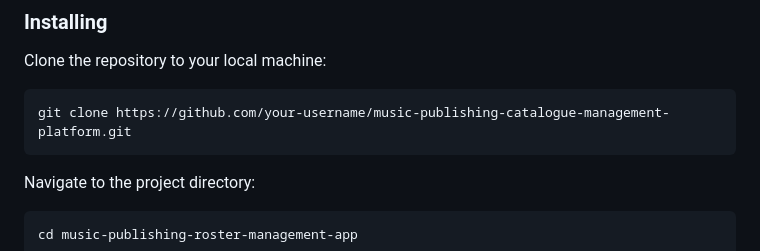
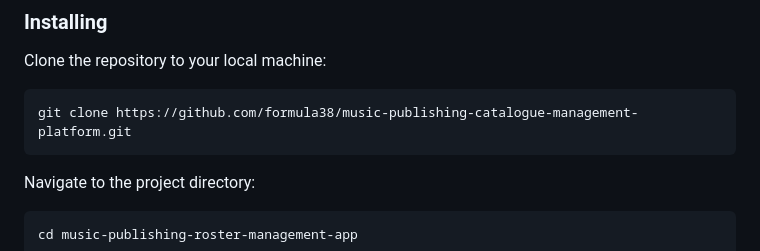
Before and after one commit to StrezlessMusick/Music-Publishing-Catalogue-Management-Platform, a Markdown page: README.md, the part around the change. Rendered like a GitHub page.

````diff
--- a/README.md
+++ b/README.md
@@ -104,7 +104,7 @@ You will need to have the following software installed on your machine:
 Clone the repository to your local machine:
 
   ```sh
-  git clone https://github.com/your-username/music-publishing-catalogue-management-platform.git
+  git clone https://github.com/formula38/music-publishing-catalogue-management-platform.git
   ```
 
 Navigate to the project directory:
````
